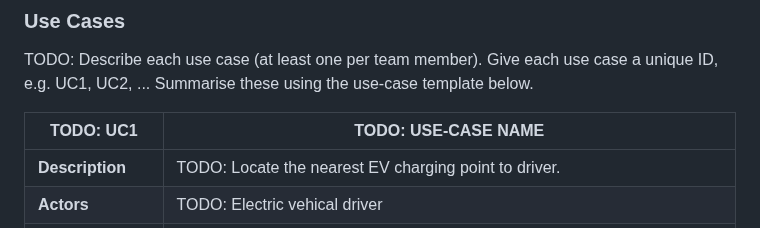
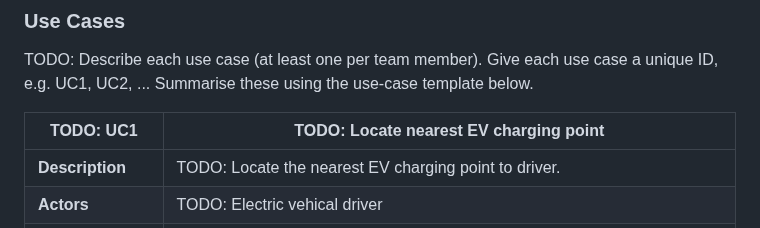
Before and after one commit to s2-udom/s2-udom.github.io, a Markdown page: requirements.md, the part around the change. Rendered like a GitHub page.

```diff
--- a/requirements.md
+++ b/requirements.md
@@ -19,7 +19,7 @@ TODO: Describe each use case (at least one per team member).
     Give each use case a unique ID, e.g. UC1, UC2, ...
     Summarise these using the use-case template below.
 
-| TODO: UC1        | TODO: USE-CASE NAME |
+| TODO: UC1        | TODO: Locate nearest EV charging point |
 | -------------------------------------- | ------------------- |
 | **Description** | TODO: Locate the nearest EV charging point to driver. |
 | **Actors** | TODO: Electric vehical driver |
```
